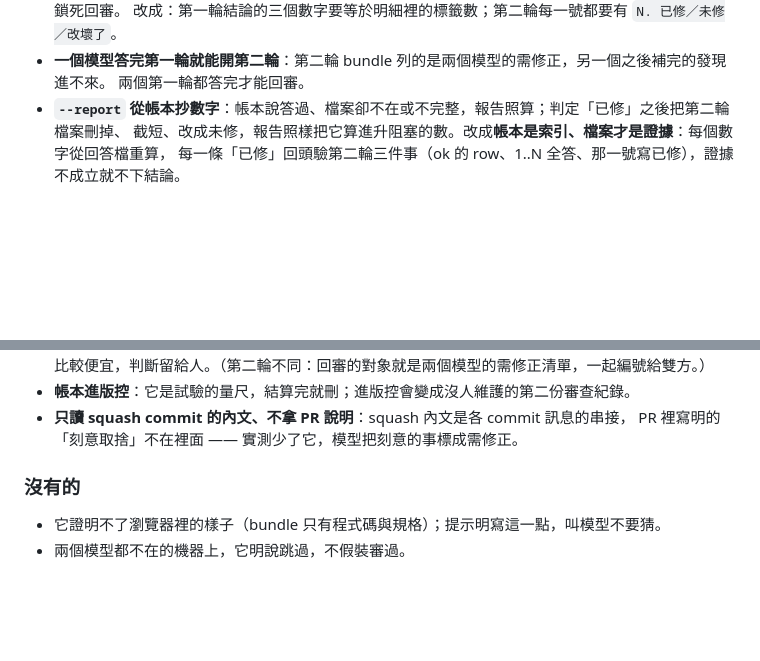
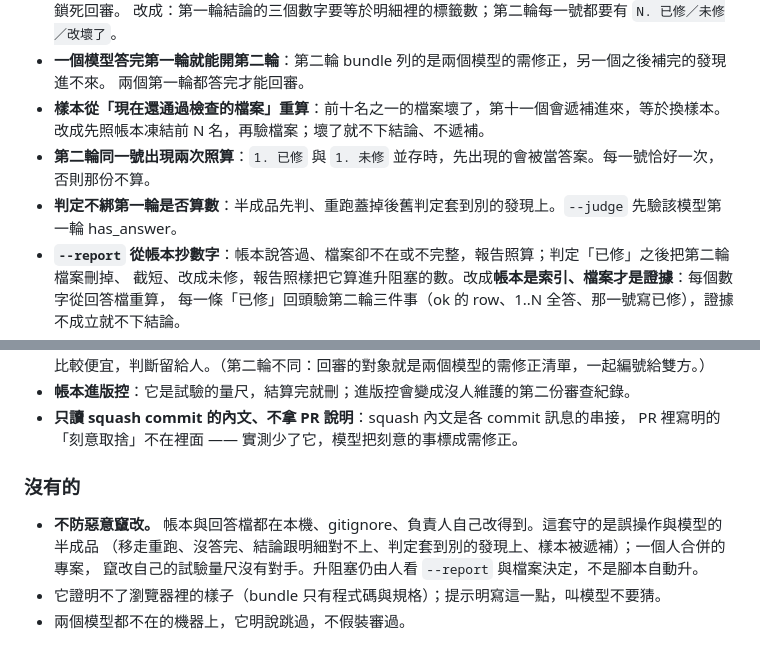
Before and after one commit to fergusKe/ai-team-starter, a Markdown page: docs/DECISIONS.md, 2 parts joined by grey strips. GitHub-like rendering; blank space fills up the shorter version.

Commit message:
DECISIONS：上一個 commit 說寫了信任邊界與三條拒絕方案，DECISIONS 其實沒改到（替換字串沒對上、指令沒串 &&）—— 補上

```diff
--- a/docs/DECISIONS.md
+++ b/docs/DECISIONS.md
@@ -1312,6 +1312,10 @@ diff —— 排除 lockfile 與 archive 目錄，任一個拿不到就整輪不
   改成：第一輪結論的三個數字要等於明細裡的標籤數；第二輪每一號都要有 `N. 已修／未修／改壞了`。
 - **一個模型答完第一輪就能開第二輪**：第二輪 bundle 列的是兩個模型的需修正，另一個之後補完的發現進不來。
   兩個第一輪都答完才能回審。
+- **樣本從「現在還通過檢查的檔案」重算**：前十名之一的檔案壞了，第十一個會遞補進來，等於換樣本。
+  改成先照帳本凍結前 N 名，再驗檔案；壞了就不下結論、不遞補。
+- **第二輪同一號出現兩次照算**：`1. 已修` 與 `1. 未修` 並存時，先出現的會被當答案。每一號恰好一次，否則那份不算。
+- **判定不綁第一輪是否算數**：半成品先判、重跑蓋掉後舊判定套到別的發現上。`--judge` 先驗該模型第一輪 has_answer。
 - **`--report` 從帳本抄數字**：帳本說答過、檔案卻不在或不完整，報告照算；判定「已修」之後把第二輪檔案刪掉、
   截短、改成未修，報告照樣把它算進升阻塞的數。改成**帳本是索引、檔案才是證據**：每個數字從回答檔重算，
   每一條「已修」回頭驗第二輪三件事（ok 的 row、1..N 全答、那一號寫已修），證據不成立就不下結論。
@@ -1330,5 +1334,8 @@ diff —— 排除 lockfile 與 archive 目錄，任一個拿不到就整輪不
 
 ### 沒有的
 
+- **不防惡意竄改。** 帳本與回答檔都在本機、gitignore、負責人自己改得到。這套守的是誤操作與模型的半成品
+  （移走重跑、沒答完、結論跟明細對不上、判定套到別的發現上、樣本被遞補）；一個人合併的專案，
+  竄改自己的試驗量尺沒有對手。升阻塞仍由人看 `--report` 與檔案決定，不是腳本自動升。
 - 它證明不了瀏覽器裡的樣子（bundle 只有程式碼與規格）；提示明寫這一點，叫模型不要猜。
 - 兩個模型都不在的機器上，它明說跳過，不假裝審過。
```
